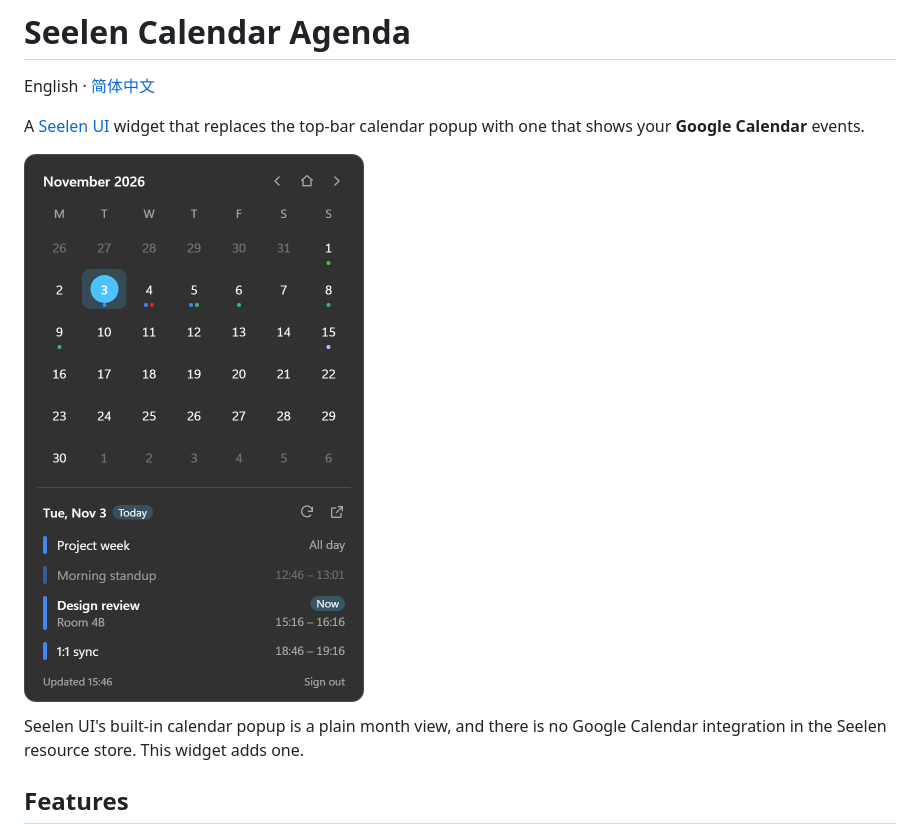
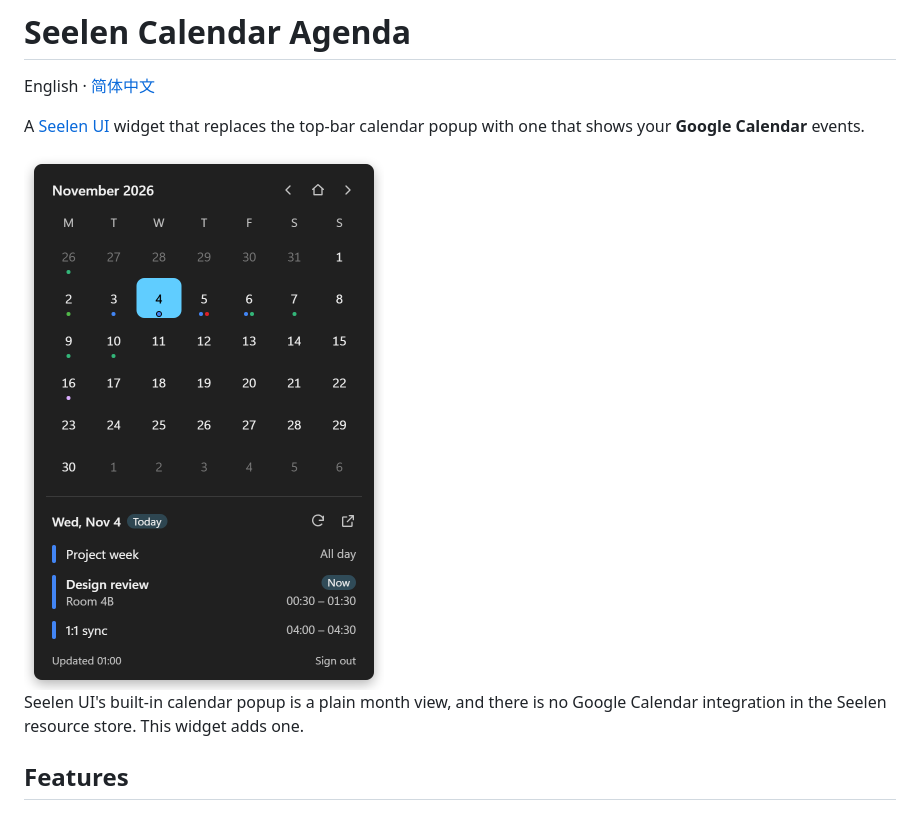
Before and after one commit to SherlockChiang/seelen-calendar-agenda, a Markdown page: README.md, the part around the change. Drawn GitHub-style; pictures changed too: docs/screenshot-en.png.

```diff
--- a/README.md
+++ b/README.md
@@ -4,7 +4,7 @@ English · [简体中文](README.zh-CN.md)
 
 A [Seelen UI](https://github.com/eythaann/Seelen-UI) widget that replaces the top-bar calendar popup with one that shows your **Google Calendar** events.
 
-<img src="docs/screenshot-en.png" alt="Calendar popup with Google Calendar events" width="340" />
+<img src="docs/screenshot-en.png" alt="Calendar popup with Google Calendar events" width="360" />
 
 Seelen UI's built-in calendar popup is a plain month view, and there is no Google Calendar integration in the Seelen resource store. This widget adds one.
 
```
Also changed, not shown: README.zh-CN.md (+1 -1 lines), docs/screenshot-zh.png, docs/store/portrait.png, docs/store/screenshot-en.png, docs/store/screenshot-zh.png, 9 other files.
